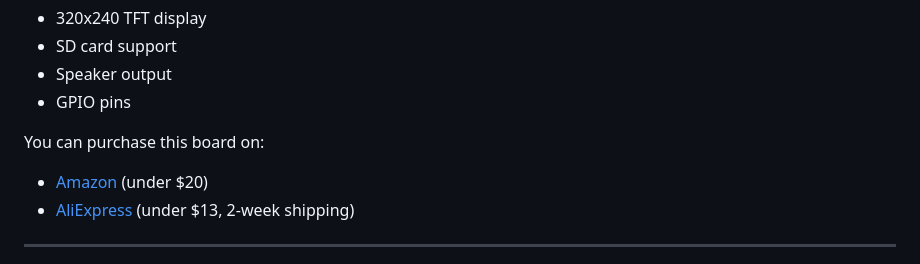
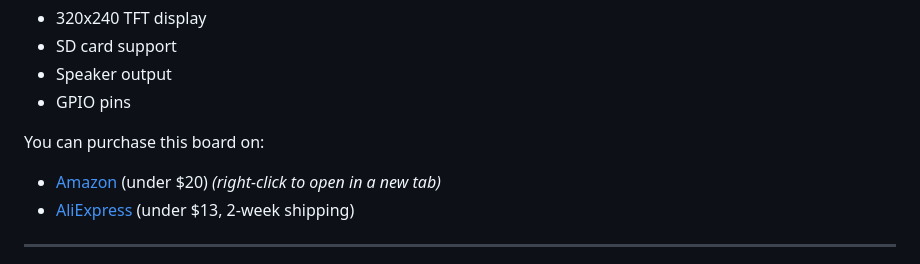
Before and after one commit to gitstua/CYD-PhotoFrame, a Markdown page: README.md, the part around the change. Drawn GitHub-style.

```diff
--- a/README.md
+++ b/README.md
@@ -26,7 +26,7 @@ This project is designed for the **Cheap Yellow Display (CYD)** ESP32 board, fea
 - GPIO pins
 
 You can purchase this board on:
-- [Amazon](https://amzn.to/3UVQwrV) (under $20)
+- [Amazon](https://amzn.to/3UVQwrV) (under $20) *(right-click to open in a new tab)*
 - [AliExpress](#) (under $13, 2-week shipping)
 
 ---
```
